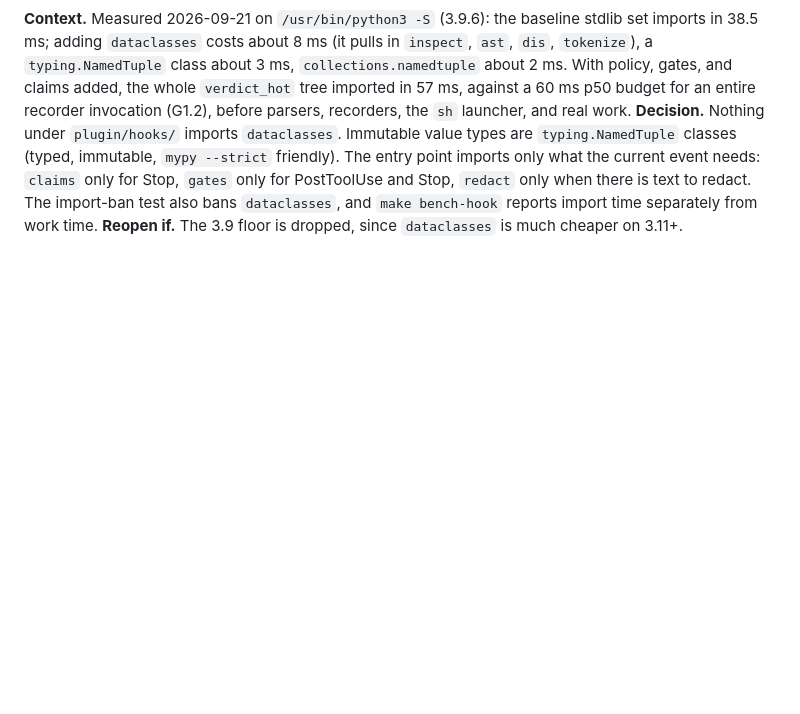
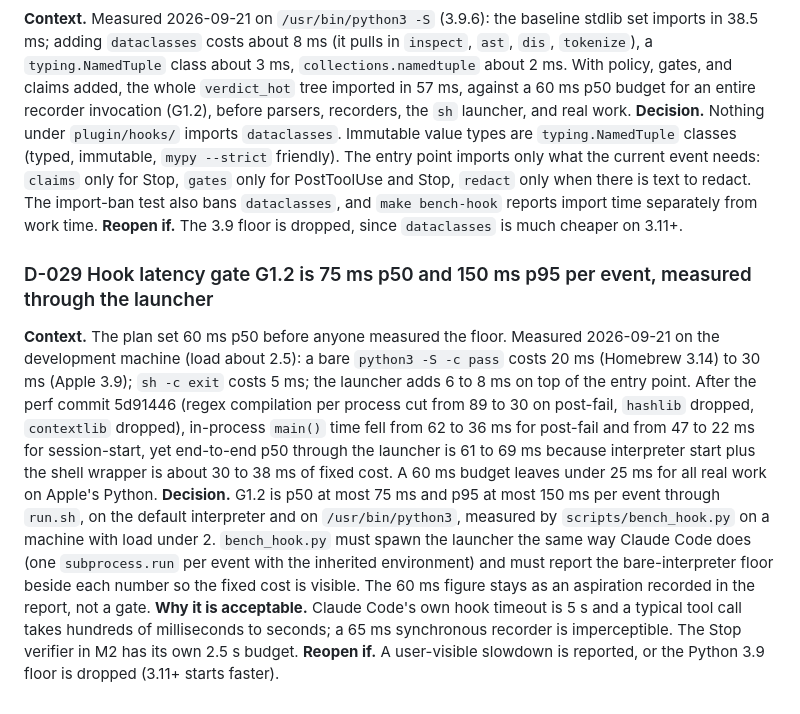
Before and after one commit to RonKat2008/agent-verdict, a Markdown page: docs/DECISIONS.md, the part around the change. GitHub-like rendering; blank space fills up the shorter version.

Commit message:
docs: set the hook latency gate from measured startup floors (D-029)

```diff
--- a/docs/DECISIONS.md
+++ b/docs/DECISIONS.md
@@ -139,3 +139,9 @@ Entries D-001 to D-021 were made during planning on 2026-09-20, before any code
 **Context.** Measured 2026-09-21 on `/usr/bin/python3 -S` (3.9.6): the baseline stdlib set imports in 38.5 ms; adding `dataclasses` costs about 8 ms (it pulls in `inspect`, `ast`, `dis`, `tokenize`), a `typing.NamedTuple` class about 3 ms, `collections.namedtuple` about 2 ms. With policy, gates, and claims added, the whole `verdict_hot` tree imported in 57 ms, against a 60 ms p50 budget for an entire recorder invocation (G1.2), before parsers, recorders, the `sh` launcher, and real work.
 **Decision.** Nothing under `plugin/hooks/` imports `dataclasses`. Immutable value types are `typing.NamedTuple` classes (typed, immutable, `mypy --strict` friendly). The entry point imports only what the current event needs: `claims` only for Stop, `gates` only for PostToolUse and Stop, `redact` only when there is text to redact. The import-ban test also bans `dataclasses`, and `make bench-hook` reports import time separately from work time.
 **Reopen if.** The 3.9 floor is dropped, since `dataclasses` is much cheaper on 3.11+.
+
+### D-029 Hook latency gate G1.2 is 75 ms p50 and 150 ms p95 per event, measured through the launcher
+**Context.** The plan set 60 ms p50 before anyone measured the floor. Measured 2026-09-21 on the development machine (load about 2.5): a bare `python3 -S -c pass` costs 20 ms (Homebrew 3.14) to 30 ms (Apple 3.9); `sh -c exit` costs 5 ms; the launcher adds 6 to 8 ms on top of the entry point. After the perf commit 5d91446 (regex compilation per process cut from 89 to 30 on post-fail, `hashlib` dropped, `contextlib` dropped), in-process `main()` time fell from 62 to 36 ms for post-fail and from 47 to 22 ms for session-start, yet end-to-end p50 through the launcher is 61 to 69 ms because interpreter start plus the shell wrapper is about 30 to 38 ms of fixed cost. A 60 ms budget leaves under 25 ms for all real work on Apple's Python.
+**Decision.** G1.2 is p50 at most 75 ms and p95 at most 150 ms per event through `run.sh`, on the default interpreter and on `/usr/bin/python3`, measured by `scripts/bench_hook.py` on a machine with load under 2. `bench_hook.py` must spawn the launcher the same way Claude Code does (one `subprocess.run` per event with the inherited environment) and must report the bare-interpreter floor beside each number so the fixed cost is visible. The 60 ms figure stays as an aspiration recorded in the report, not a gate.
+**Why it is acceptable.** Claude Code's own hook timeout is 5 s and a typical tool call takes hundreds of milliseconds to seconds; a 65 ms synchronous recorder is imperceptible. The Stop verifier in M2 has its own 2.5 s budget.
+**Reopen if.** A user-visible slowdown is reported, or the Python 3.9 floor is dropped (3.11+ starts faster).
```
